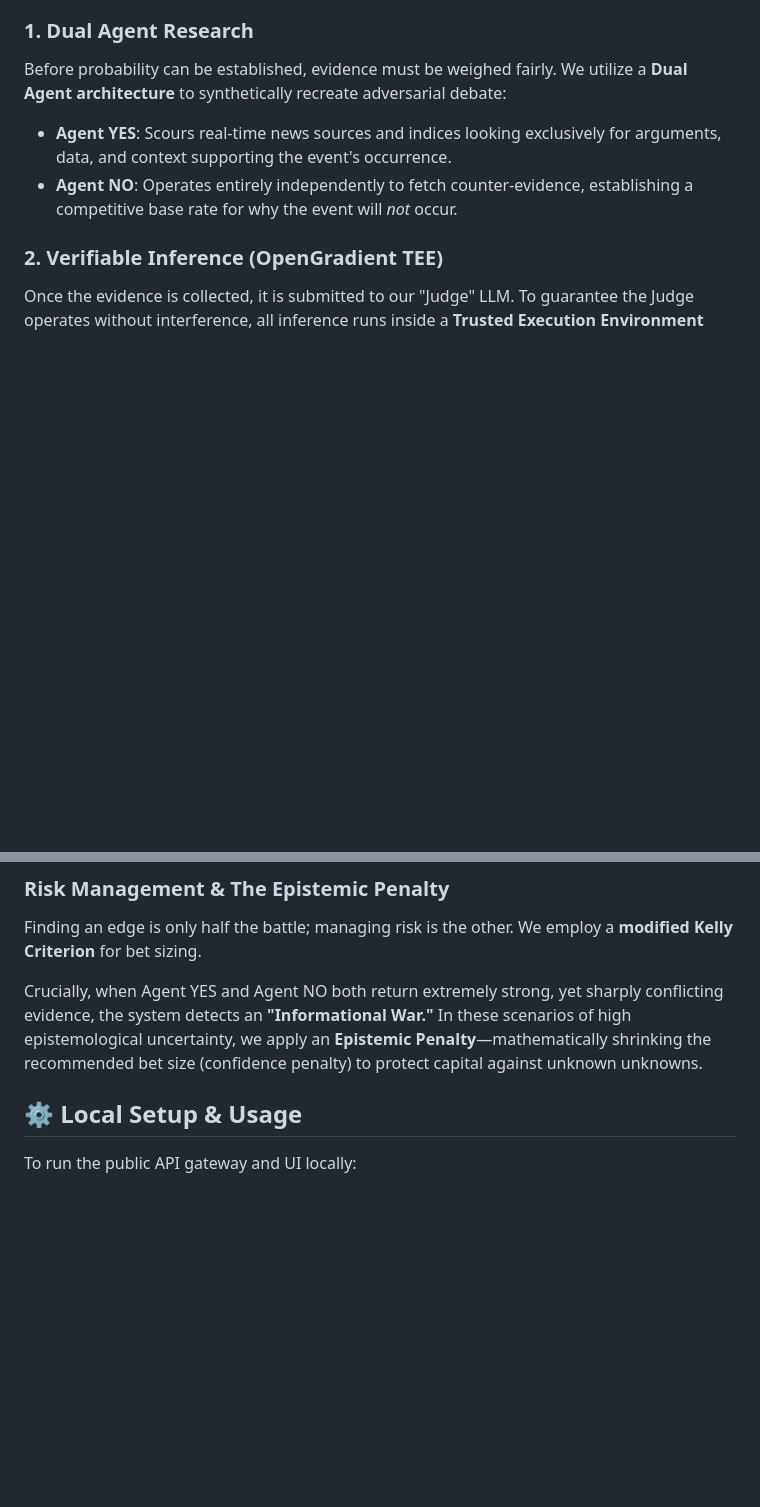
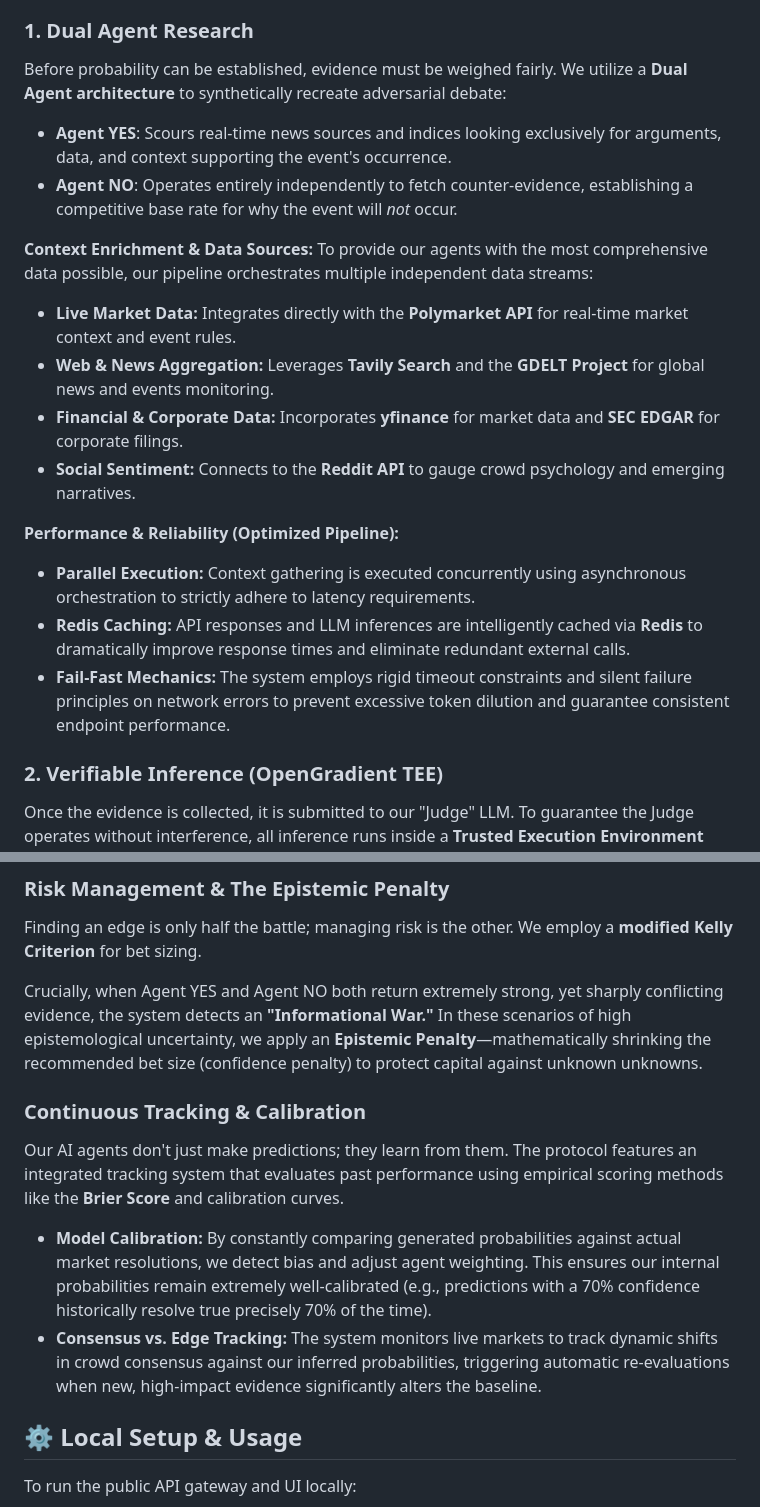
Before and after one commit to Floyd11/debunk-and-bet, a Markdown page: README.md, 2 parts joined by grey strips. Drawn GitHub-style; blank space fills up the shorter version.

Commit message:
docs: update README with recent enhancements, tracking and calibration

```diff
--- a/README.md
+++ b/README.md
@@ -28,6 +28,19 @@ Before probability can be established, evidence must be weighed fairly. We utili
 - **Agent YES**: Scours real-time news sources and indices looking exclusively for arguments, data, and context supporting the event's occurrence.
 - **Agent NO**: Operates entirely independently to fetch counter-evidence, establishing a competitive base rate for why the event will *not* occur.
 
+**Context Enrichment & Data Sources:**
+To provide our agents with the most comprehensive data possible, our pipeline orchestrates multiple independent data streams:
+- **Live Market Data:** Integrates directly with the **Polymarket API** for real-time market context and event rules.
+- **Web & News Aggregation:** Leverages **Tavily Search** and the **GDELT Project** for global news and events monitoring.
+- **Financial & Corporate Data:** Incorporates **yfinance** for market data and **SEC EDGAR** for corporate filings.
+- **Social Sentiment:** Connects to the **Reddit API** to gauge crowd psychology and emerging narratives.
+
+**Performance & Reliability (Optimized Pipeline):**
+- **Parallel Execution:** Context gathering is executed concurrently using asynchronous orchestration to strictly adhere to latency requirements.
+- **Redis Caching:** API responses and LLM inferences are intelligently cached via **Redis** to dramatically improve response times and eliminate redundant external calls.
+- **Fail-Fast Mechanics:** The system employs rigid timeout constraints and silent failure principles on network errors to prevent excessive token dilution and guarantee consistent endpoint performance.
+
+
 ### 2. Verifiable Inference (OpenGradient TEE)
 Once the evidence is collected, it is submitted to our "Judge" LLM. To guarantee the Judge operates without interference, all inference runs inside a **Trusted Execution Environment (TEE)** on the Sepolia network via **OpenGradient**.
 
@@ -57,6 +70,11 @@ $$
 Finding an edge is only half the battle; managing risk is the other. We employ a **modified Kelly Criterion** for bet sizing.
 
 Crucially, when Agent YES and Agent NO both return extremely strong, yet sharply conflicting evidence, the system detects an **"Informational War."** In these scenarios of high epistemological uncertainty, we apply an **Epistemic Penalty**—mathematically shrinking the recommended bet size (confidence penalty) to protect capital against unknown unknowns.
+
+### Continuous Tracking & Calibration
+Our AI agents don't just make predictions; they learn from them. The protocol features an integrated tracking system that evaluates past performance using empirical scoring methods like the **Brier Score** and calibration curves.
+- **Model Calibration:** By constantly comparing generated probabilities against actual market resolutions, we detect bias and adjust agent weighting. This ensures our internal probabilities remain extremely well-calibrated (e.g., predictions with a 70% confidence historically resolve true precisely 70% of the time).
+- **Consensus vs. Edge Tracking:** The system monitors live markets to track dynamic shifts in crowd consensus against our inferred probabilities, triggering automatic re-evaluations when new, high-impact evidence significantly alters the baseline.
 
 ## ⚙️ Local Setup & Usage
 
```
